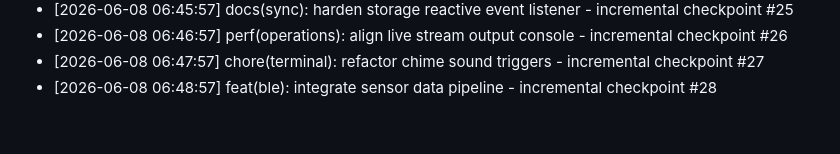
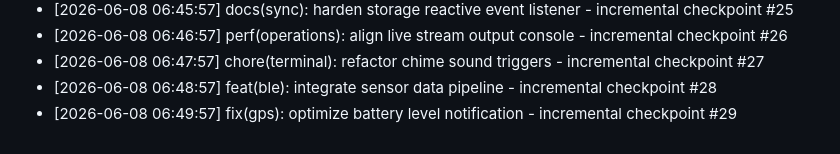
Before and after one commit to Jxvz01/RideSafe, a Markdown page: DEV_LOG.md, the part around the change. GitHub-like rendering.

Commit message:
fix(gps): optimize battery level notification - incremental checkpoint #29

```diff
--- a/DEV_LOG.md
+++ b/DEV_LOG.md
@@ -799,3 +799,4 @@
 * [2026-06-08 06:46:57] perf(operations): align live stream output console - incremental checkpoint #26
 * [2026-06-08 06:47:57] chore(terminal): refactor chime sound triggers - incremental checkpoint #27
 * [2026-06-08 06:48:57] feat(ble): integrate sensor data pipeline - incremental checkpoint #28
+* [2026-06-08 06:49:57] fix(gps): optimize battery level notification - incremental checkpoint #29
```
